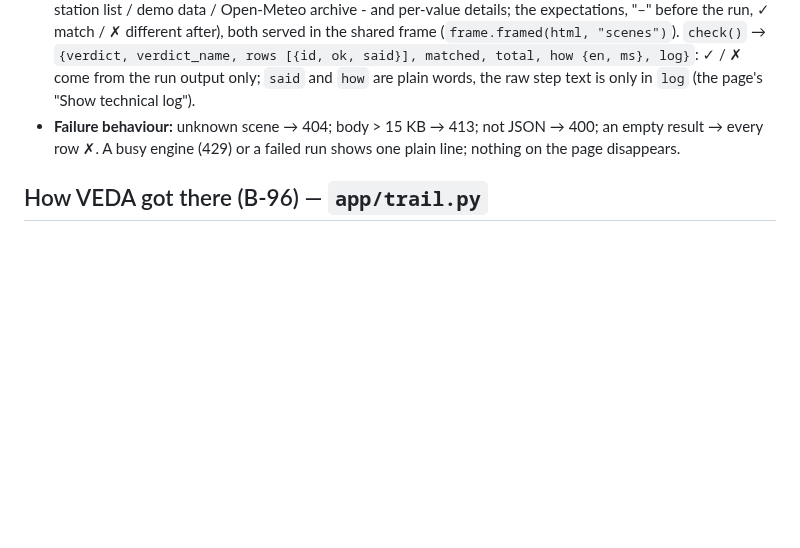
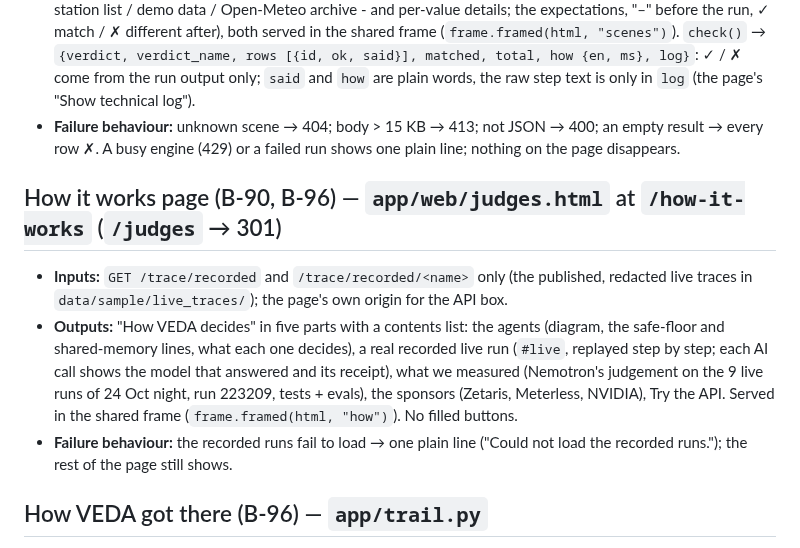
Before and after one commit to vedacool/veda-flood-kelantan, a Markdown page: docs/how-it-works.md, the part around the change. GitHub-like rendering; blank space fills up the shorter version.

Commit message:
docs: B-96 module contract for the How it works page (/how-it-works)
Co-Authored-By: Claude Opus 5.5 <noreply@anthropic.com>

```diff
--- a/docs/how-it-works.md
+++ b/docs/how-it-works.md
@@ -242,6 +242,11 @@ Lanes in `lanes.toml`: `fast` = Nemotron 3.5 Lightning, `deep` = Nemotron 3.5 Su
 - **Outputs:** `GET /scenes` (list: Real flood · November 2024 / Made-up tests, whole-row links), `GET /scenes/<id>` (three steps: the situation + one source line; the data with plain origins - news report / JPS station list / demo data / Open-Meteo archive - and per-value details; the expectations, "–" before the run, ✓ match / ✗ different after), both served in the shared frame (`frame.framed(html, "scenes")`). `check()` → `{verdict, verdict_name, rows [{id, ok, said}], matched, total, how {en, ms}, log}`: ✓ / ✗ come from the run output only; `said` and `how` are plain words, the raw step text is only in `log` (the page's "Show technical log").
 - **Failure behaviour:** unknown scene → 404; body > 15 KB → 413; not JSON → 400; an empty result → every row ✗. A busy engine (429) or a failed run shows one plain line; nothing on the page disappears.
 
+## How it works page (B-90, B-96) — `app/web/judges.html` at `/how-it-works` (`/judges` → 301)
+- **Inputs:** `GET /trace/recorded` and `/trace/recorded/<name>` only (the published, redacted live traces in `data/sample/live_traces/`); the page's own origin for the API box.
+- **Outputs:** "How VEDA decides" in five parts with a contents list: the agents (diagram, the safe-floor and shared-memory lines, what each one decides), a real recorded live run (`#live`, replayed step by step; each AI call shows the model that answered and its receipt), what we measured (Nemotron's judgement on the 9 live runs of 24 Oct night, run 223209, tests + evals), the sponsors (Zetaris, Meterless, NVIDIA), Try the API. Served in the shared frame (`frame.framed(html, "how")`). No filled buttons.
+- **Failure behaviour:** the recorded runs fail to load → one plain line ("Could not load the recorded runs."); the rest of the page still shows.
+
 ## How VEDA got there (B-96) — `app/trail.py`
 - **Inputs:** `trail.how_lines(out, lang)`, `out` = `scenes.compact(main.result_json(run))` (verdict, why {en, ms}, sources_by_lang, the gather / forecast / critique / safety step lines).
 - **Outputs:** 4 rows `[{key: gather | forecast | critique | safety, who, text}]` in EN or BM: sources used / left out (3 named, then "and N more"); the level + the view's plain why; what the Critic did in THIS run (asked the Data agent for a fresh upstream reading → found X or nothing; the level worked out again; approved or sent back), from the trace actions `critic.request`, `data.request`, `verdict.recomputed`, `critic.review`; the safety gate (all passed, or N fixes). Shared by /scenes and the answer screen. Never SAMPLE_MODE, run ids, rule names or confidence numbers.
```
